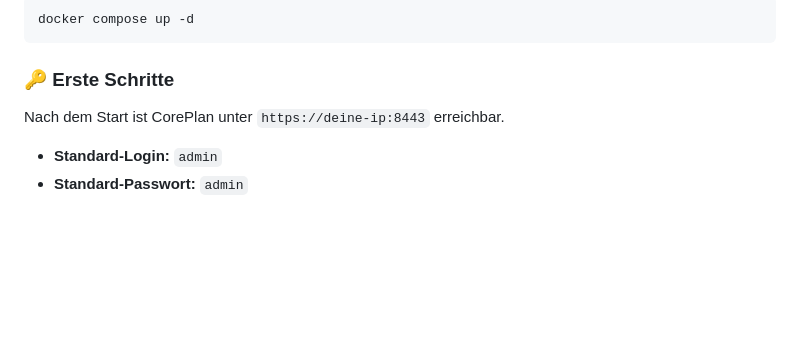
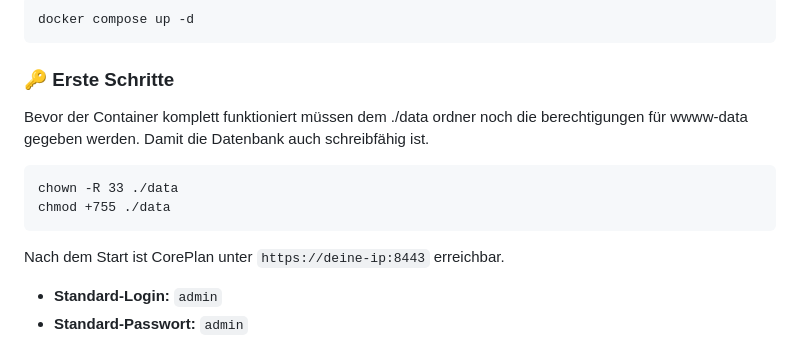
Before and after one commit to tessmania90/CorePlan, a Markdown page: README.md, the part around the change. Drawn GitHub-style; blank space fills up the shorter version.

````diff
--- a/README.md
+++ b/README.md
@@ -40,6 +40,12 @@ docker compose up -d
 ```
 
 ### 🔑 Erste Schritte
+
+Bevor der Container komplett funktioniert müssen dem ./data ordner noch die berechtigungen für wwww-data gegeben werden. Damit die Datenbank auch schreibfähig ist.
+```
+chown -R 33 ./data
+chmod +755 ./data
+```
 Nach dem Start ist CorePlan unter `https://deine-ip:8443` erreichbar.
 * **Standard-Login:** `admin`
 * **Standard-Passwort:** `admin`
````
